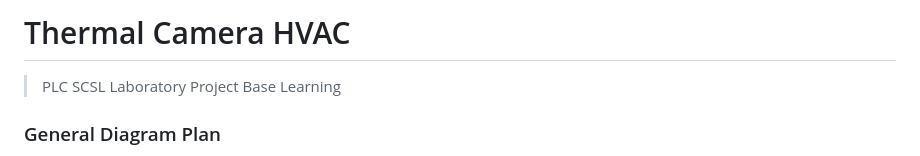
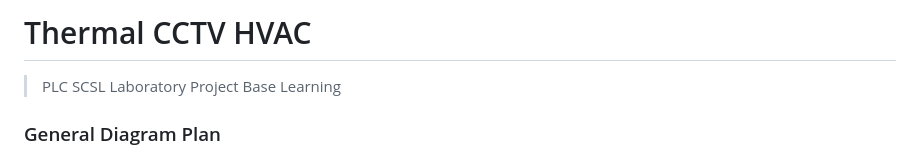
Before and after one commit to robotjaol/thermal_cam_HVAC, a Markdown page: README.md, the part around the change. Rendered like a GitHub page.

```diff
--- a/README.md
+++ b/README.md
@@ -1,4 +1,4 @@
-# Thermal Camera HVAC
+# Thermal CCTV HVAC
 
 > PLC SCSL Laboratory Project Base Learning
 
```
